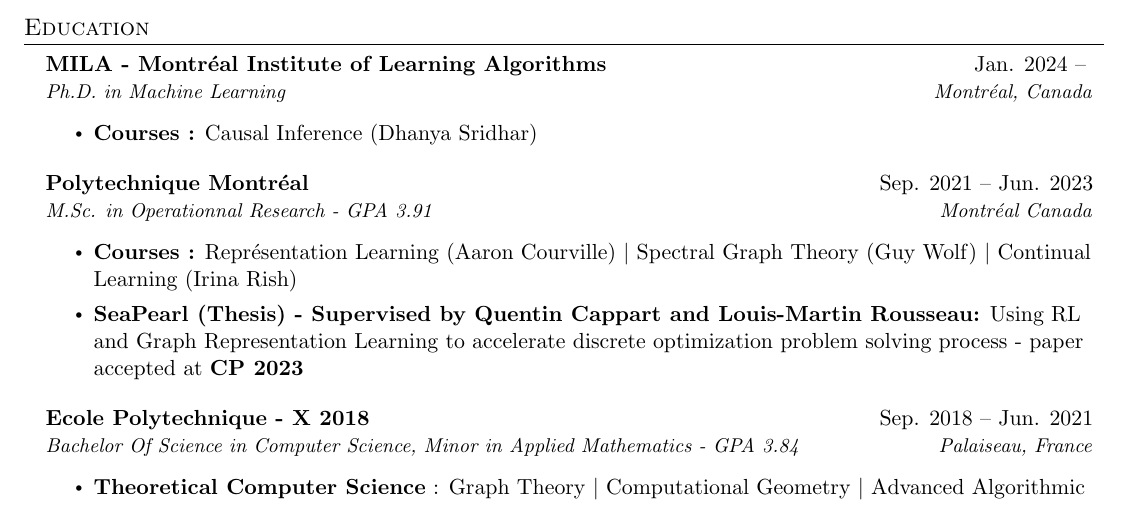
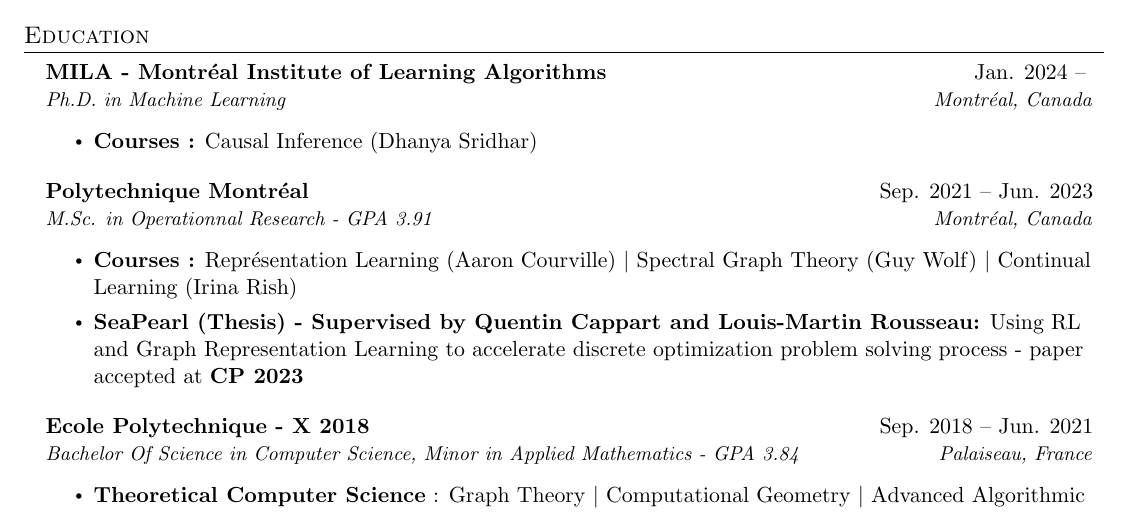
Before and after one commit to 3rdCore/TomResume, a LaTeX document (main.tex): part of page 1 of 2, cut so that both start at the same text. Compiled offline with pdfLaTeX.

Commit message:
new changes

```diff
--- a/main.tex
+++ b/main.tex
@@ -131,7 +131,7 @@
       \end{itemize}
       \resumeSubheading
       {Polytechnique Montréal}{Sep. 2021 -- Jun. 2023}
-      {M.Sc. in Operationnal Research - GPA 3.91}{Montréal Canada}
+      {M.Sc. in Operationnal Research - GPA 3.91}{Montréal, Canada}
       \vspace{.2pt}
       \begin{itemize}
           \item \textbf{Courses :} Représentation Learning (Aaron Courville) $|$ Spectral Graph Theory (Guy Wolf) $|$ Continual Learning (Irina Rish)
```
